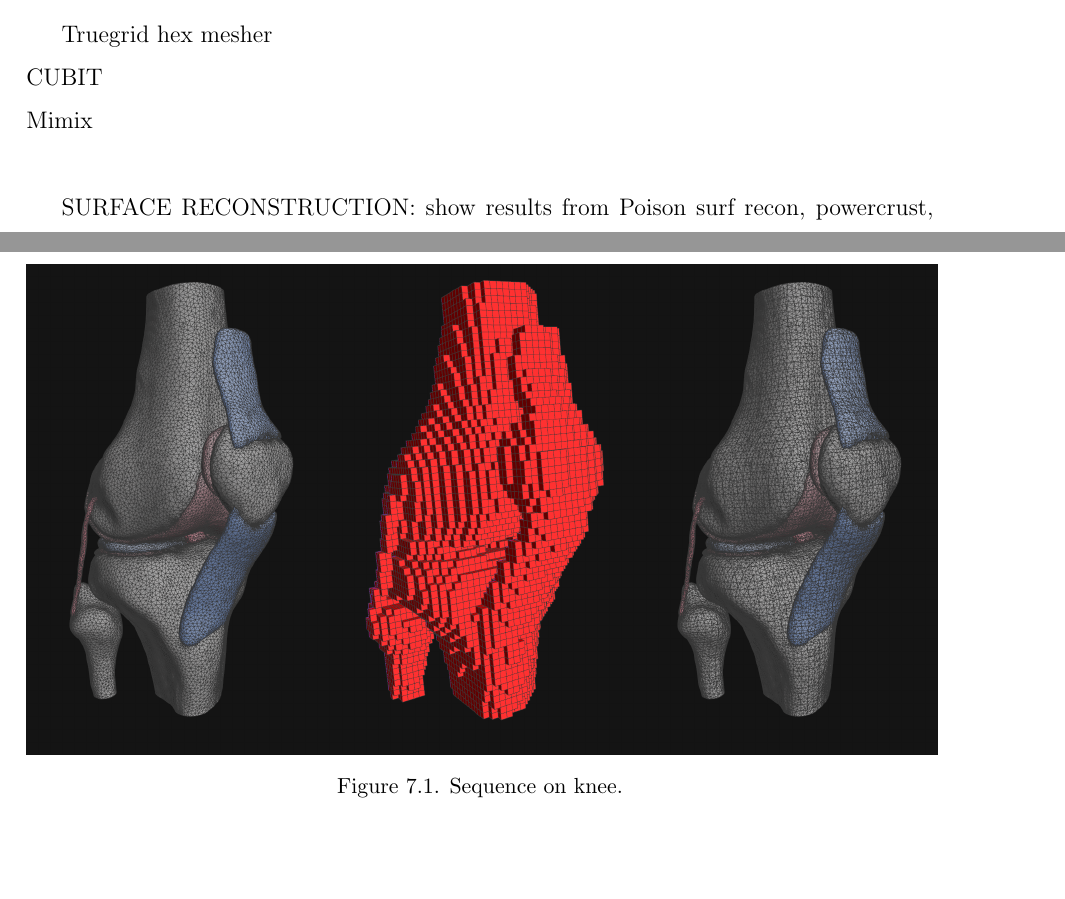
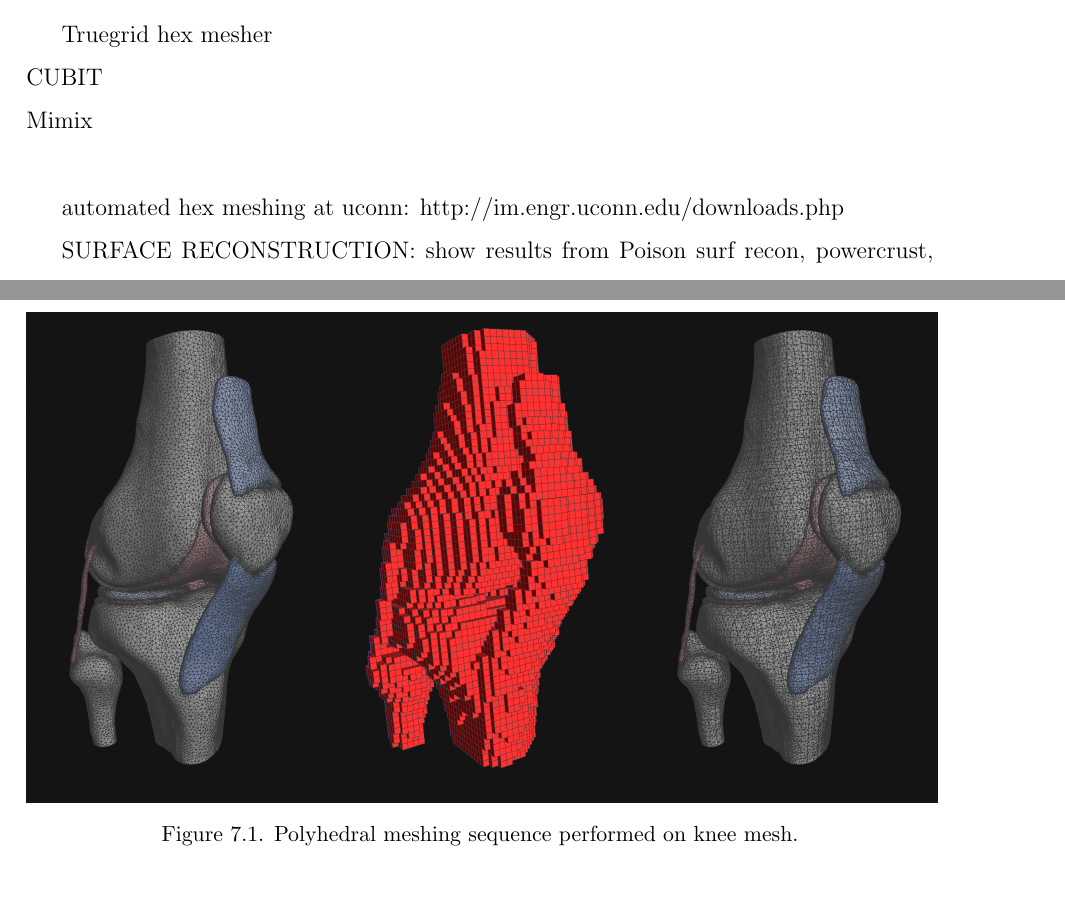
Before and after one commit to omhafez/thesis, a LaTeX thesis (src/thesis.tex, which reads src/chap4-mesh-generation.tex, src/chap7-discussion.tex): two parts of pages 15 and 20 of 25 before the commit and two parts of pages 15 and 20 of 24 after it, joined at a grey line, cut so that both start at the same text, the shorter picture padded with empty space. Compiled offline with pdfLaTeX.

Commit message:
Updates from ShareLaTeX

```diff
--- a/src/chap4-mesh-generation.tex
+++ b/src/chap4-mesh-generation.tex
@@ -102,6 +102,8 @@ Truegrid hex mesher \\
 CUBIT \\
 Mimix \\
 
+automated hex meshing at uconn: http://im.engr.uconn.edu/downloads.php
+
 
 SURFACE RECONSTRUCTION:
 show results from Poison surf recon, powercrust, tight cocone \\
--- a/src/chap7-discussion.tex
+++ b/src/chap7-discussion.tex
@@ -42,7 +42,7 @@ Abaqus: ability to deal with initial over-closures? A strain-free adjustment per
 \includegraphics{media/sequence.png}
 % where an .eps filename suffix will be assumed under latex,
 % and a .pdf suffix will be assumed for pdflatex
-\caption[sequence]{Sequence on knee.}
+\caption[sequence]{Polyhedral meshing sequence performed on knee mesh.}
 \label{fig.sequence}
 \end{figure}
 
```
Also changed, not shown: src/chap7-discussion.tex (4 more changed lines).
